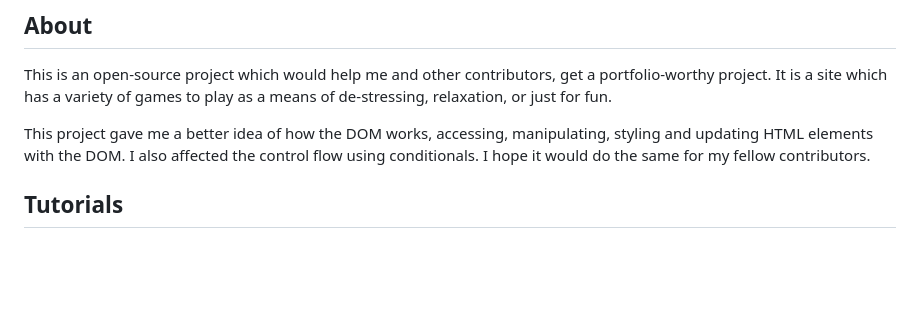
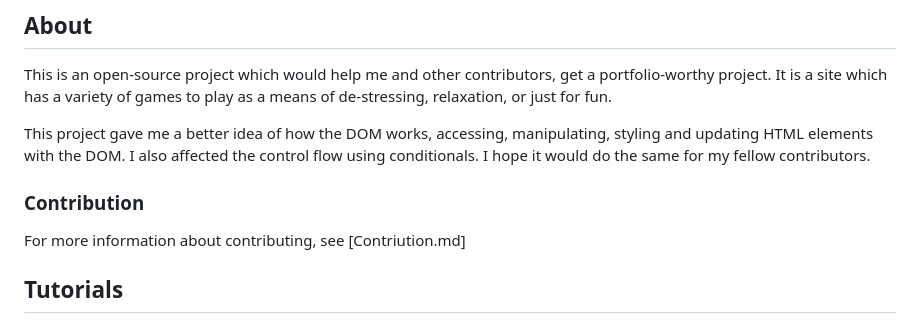
Before and after one commit to mishael-codes/The-Min-Game-Hub, a Markdown page: README.md, the part around the change. Rendered like a GitHub page; blank space fills up the shorter version.

```diff
--- a/README.md
+++ b/README.md
@@ -13,6 +13,9 @@
 This is an open-source project which would help me and other contributors, get a portfolio-worthy project. It is a site which has a variety of games to play as a means of de-stressing, relaxation, or just for fun.
 
 This project gave me a better idea of how the DOM works, accessing, manipulating, styling and updating HTML elements with the DOM. I also affected the control flow using conditionals. I hope it would do the same for my fellow contributors.
+
+### Contribution
+For more information about contributing, see [Contriution.md]
 
 ## Tutorials
 
```
